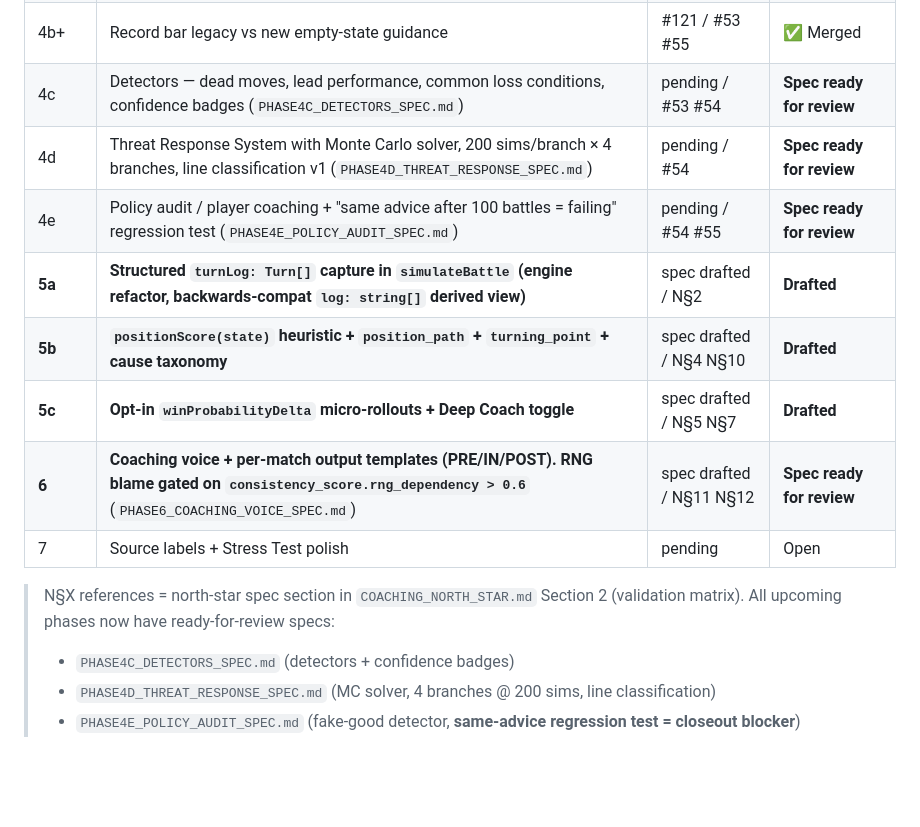
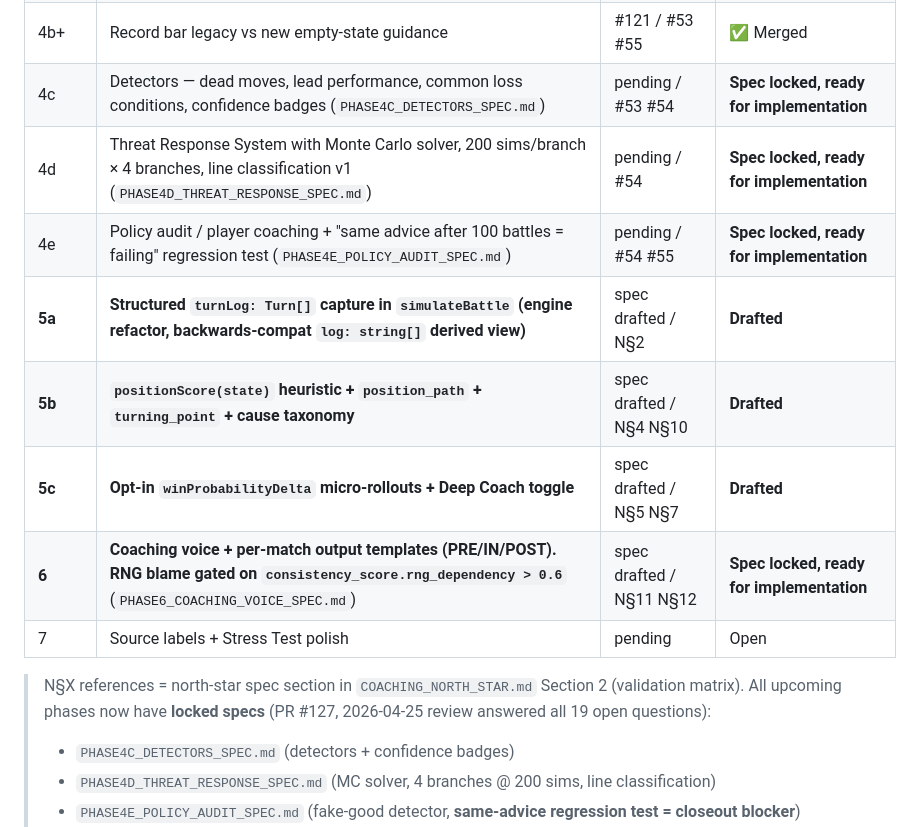
Before and after one commit to alfredocox/Pokemon-Champions-Sim-Planner, a Markdown page: poke-sim/MASTER_PROMPT.md, the part around the change. GitHub-like rendering; blank space fills up the shorter version.

Commit message:
docs: advance rollout table status from 'spec ready for review' to 'spec locked' after PR #127 merge
PR #127 squash-merged all 4 phase specs with locked decisions tables.
Rollout table in MASTER_PROMPT.md now reflects status correctly:
- Phase 4c, 4d, 4e, 6 advance from 'Spec ready for review' to 'Spec locked, ready for implementation'
- Footer note updated to confirm 19 open questions answered in 2026-04-25 review

Refs #54

```diff
--- a/poke-sim/MASTER_PROMPT.md
+++ b/poke-sim/MASTER_PROMPT.md
@@ -443,16 +443,16 @@ Multi-phase rollout for the Strategy tab + coaching engine. Tracked in `poke-sim
 | 4b+ | Record bar: total W-L + per-archetype splits + 10/50/100/500 sim presets | #119 / #53 #55 | ✅ Merged |
 | 4b+ | Both-sides sim log mirroring (opponent-only teams populate Strategy view) | #120 / #95 | ✅ Merged |
 | 4b+ | Record bar legacy vs new empty-state guidance | #121 / #53 #55 | ✅ Merged |
-| 4c | Detectors — dead moves, lead performance, common loss conditions, confidence badges (`PHASE4C_DETECTORS_SPEC.md`) | pending / #53 #54 | **Spec ready for review** |
-| 4d | Threat Response System with Monte Carlo solver, 200 sims/branch × 4 branches, line classification v1 (`PHASE4D_THREAT_RESPONSE_SPEC.md`) | pending / #54 | **Spec ready for review** |
-| 4e | Policy audit / player coaching + "same advice after 100 battles = failing" regression test (`PHASE4E_POLICY_AUDIT_SPEC.md`) | pending / #54 #55 | **Spec ready for review** |
+| 4c | Detectors — dead moves, lead performance, common loss conditions, confidence badges (`PHASE4C_DETECTORS_SPEC.md`) | pending / #53 #54 | **Spec locked, ready for implementation** |
+| 4d | Threat Response System with Monte Carlo solver, 200 sims/branch × 4 branches, line classification v1 (`PHASE4D_THREAT_RESPONSE_SPEC.md`) | pending / #54 | **Spec locked, ready for implementation** |
+| 4e | Policy audit / player coaching + "same advice after 100 battles = failing" regression test (`PHASE4E_POLICY_AUDIT_SPEC.md`) | pending / #54 #55 | **Spec locked, ready for implementation** |
 | **5a** | **Structured `turnLog: Turn[]` capture in `simulateBattle` (engine refactor, backwards-compat `log: string[]` derived view)** | spec drafted / N§2 | **Drafted** |
 | **5b** | **`positionScore(state)` heuristic + `position_path` + `turning_point` + cause taxonomy** | spec drafted / N§4 N§10 | **Drafted** |
 | **5c** | **Opt-in `winProbabilityDelta` micro-rollouts + Deep Coach toggle** | spec drafted / N§5 N§7 | **Drafted** |
-| **6** | **Coaching voice + per-match output templates (PRE/IN/POST). RNG blame gated on `consistency_score.rng_dependency > 0.6`** (`PHASE6_COACHING_VOICE_SPEC.md`) | spec drafted / N§11 N§12 | **Spec ready for review** |
+| **6** | **Coaching voice + per-match output templates (PRE/IN/POST). RNG blame gated on `consistency_score.rng_dependency > 0.6`** (`PHASE6_COACHING_VOICE_SPEC.md`) | spec drafted / N§11 N§12 | **Spec locked, ready for implementation** |
 | 7 | Source labels + Stress Test polish | pending | Open |
 
-> N§X references = north-star spec section in `COACHING_NORTH_STAR.md` Section 2 (validation matrix). All upcoming phases now have ready-for-review specs:
+> N§X references = north-star spec section in `COACHING_NORTH_STAR.md` Section 2 (validation matrix). All upcoming phases now have **locked specs** (PR #127, 2026-04-25 review answered all 19 open questions):
 > - `PHASE4C_DETECTORS_SPEC.md` (detectors + confidence badges)
 > - `PHASE4D_THREAT_RESPONSE_SPEC.md` (MC solver, 4 branches @ 200 sims, line classification)
 > - `PHASE4E_POLICY_AUDIT_SPEC.md` (fake-good detector, **same-advice regression test = closeout blocker**)
```
